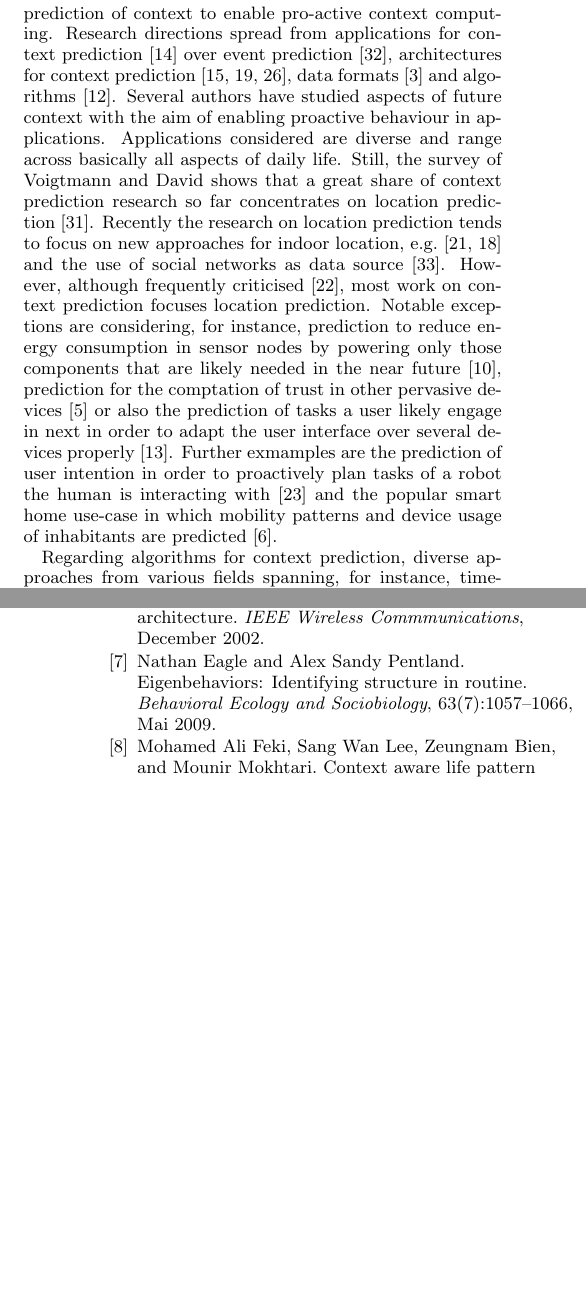
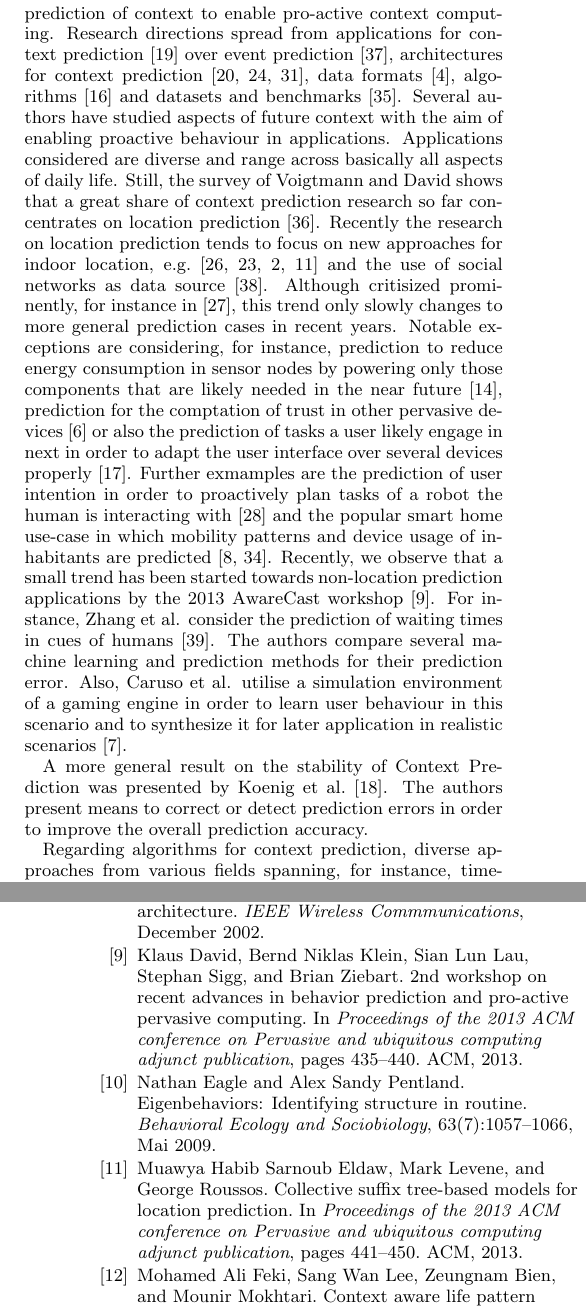
Before and after one commit to stephansigg/GreenSubway, a LaTeX paper (GreenSubway.tex, which reads literaturGreenSubway.bib, stateOfTheArt.tex): two parts of the columns of pages 2 and 6 of 7, joined at a grey line, cut so that both start at the same text, the shorter picture padded with empty space. The pictures show the PDF file GreenSubway.pdf that the author committed with the source.

Commit message:
revision of section II

```diff
--- a/literaturGreenSubway.bib
+++ b/literaturGreenSubway.bib
@@ -129,3 +129,12 @@
 	OPTnote = {•},
 	OPTannote = {•}
 }
+
+
+@inproceedings{Prediction_2013_David,
+  title={2nd workshop on recent advances in behavior prediction and pro-active pervasive computing},
+  author={David, Klaus and Klein, Bernd Niklas and Lau, Sian Lun and Sigg, Stephan and Ziebart, Brian},
+  booktitle={Proceedings of the 2013 ACM conference on Pervasive and ubiquitous computing adjunct publication},
+  pages={435--440},
+  year={2013},
+  organization={ACM}
@@ -131,0 +146,13 @@
+  booktitle={Proceedings of the 2013 ACM conference on Pervasive and ubiquitous computing adjunct publication},
+  pages={481--490},
+  year={2013},
+  organization={ACM}
+}
+
+@inproceedings{Prediction_Koenig_2013,
+  title={On the stability of context prediction},
+  author={K{\"o}nig, Immanuel and Klein, Bernd Niklas and David, Klaus},
+  booktitle={Proceedings of the 2013 ACM conference on Pervasive and ubiquitous computing adjunct publication},
+  pages={471--480},
+  year={2013},
+  organization={ACM}
@@ -131,0 +164,4 @@
+  booktitle={Proceedings of the 2013 ACM conference on Pervasive and ubiquitous computing adjunct publication},
+  pages={461--470},
+  year={2013},
+  organization={ACM}
@@ -131,0 +173,4 @@
+  booktitle={Proceedings of the 2013 ACM conference on Pervasive and ubiquitous computing adjunct publication},
+  pages={451--460},
+  year={2013},
+  organization={ACM}
@@ -132,3 +182,9 @@
+  booktitle={Proceedings of the 2013 ACM conference on Pervasive and ubiquitous computing adjunct publication},
+  pages={441--450},
+  year={2013},
+  organization={ACM}
+}
+
 
 @InProceedings{5071,
 	author = {Gary M. Weiss and Haym Hirsh},
--- a/stateOfTheArt.tex
+++ b/stateOfTheArt.tex
@@ -3,7 +3,7 @@
 
 Context prediction breaks the border from reaction on past and present stimuli to proactive anticipation of actions.
 Initiated by the pioneering work of Mayrhofer et al.~\cite{5013}, researchers have for about one decade now considered the prediction of context to enable pro-active context computing.
-Research directions spread from applications for context prediction~\cite{5035} over event prediction~\cite{5071}, architectures for context prediction~\cite{5001,5010,4027}, data formats~\cite{Prediction_Bannach_2010} and algorithms~\cite{Prediction_Intille_2006}.
+Research directions spread from applications for context prediction~\cite{5035} over event prediction~\cite{5071}, architectures for context prediction~\cite{5001,5010,4027}, data formats~\cite{Prediction_Bannach_2010}, algorithms~\cite{Prediction_Intille_2006} and datasets and benchmarks~\cite{Prediction_Kasteren_2008}.
 % Recent work focuses on three main challenges that
 % \begin{enumerate}
 % \item prediction is mostly limited to location
@@ -14,10 +14,17 @@ Research directions spread from applications for context prediction~\cite{5035}
 Several authors have studied aspects of future context with the aim of enabling proactive behaviour in applications.
 Applications considered are diverse and range across basically all aspects of daily life.
 Still, the survey of Voigtmann and David shows that a great share of context prediction research so far concentrates on location prediction~\cite{Prediction_Voigtmann_2012}.
-Recently the research on location prediction tends to focus on new approaches for indoor location, e.g.~\cite{Prediction_Ruscher_2012,Prediction_Murao_2012} and the use of social networks as data source~\cite{Prediction_Zhang_2012}.
-However, although frequently criticised~\cite{5088}, most work on context prediction focuses location prediction.
+Recently the research on location prediction tends to focus on new approaches for indoor location, e.g.~\cite{Prediction_Ruscher_2012,Prediction_Murao_2012,Prediction_Alvarez_2013,Prediction_Eldaw_2013} and the use of social networks as data source~\cite{Prediction_Zhang_2012}.
+Although critisized prominently, for instance in~\cite{5088}, this trend only slowly changes to more general prediction cases in recent years.
 Notable exceptions are considering, for instance, prediction to reduce energy consumption in sensor nodes by powering only those components that are likely needed in the near future~\cite{ContextAwareness_Gordon_2011}, prediction for the comptation of trust in other pervasive devices~\cite{2040} or also the prediction of tasks a user likely engage in next in order to adapt the user interface over several devices properly~\cite{5019}.
-Further exmamples are the prediction of user intention in order to proactively plan tasks of a robot the human is interacting with~\cite{5830} and the popular smart home use-case in which mobility patterns and device usage of inhabitants are predicted~\cite{5163}.
+Further exmamples are the prediction of user intention in order to proactively plan tasks of a robot the human is interacting with~\cite{5830} and the popular smart home use-case in which mobility patterns and device usage of inhabitants are predicted~\cite{5163,Prediction_Tenorth_2009}.
+Recently, we observe that a small trend has been started towards non-location prediction applications by the 2013 AwareCast workshop~\cite{Prediction_2013_David}.
+For instance, Zhang et al. consider the prediction of waiting times in cues of humans~\cite{Prediction_Zhang_2013}.
+The authors compare several machine learning and prediction methods for their prediction error.
+Also, Caruso et al. utilise a simulation environment of a gaming engine in order to learn user behaviour in this scenario and to synthesize it for later application in realistic scenarios~\cite{Prediction_Caruso_2013}.
+
+A more general result on the stability of Context Prediction was presented by Koenig et al.~\cite{Prediction_Koenig_2013}.
+The authors present means to correct or detect prediction errors in order to improve the overall prediction accuracy.
 
 Regarding algorithms for context prediction, diverse approaches from various fields spanning, for instance, time-series forecasting or pattern matching have been applied.
 Prominent examples for context prediction techniques are Markov predictors \cite{6013}, SOM prediction methods \cite{6016,5001}, the state predictor method \cite{5027,5001}, neural network approaches \cite{5027,2026}, Bayesian networks \cite{5027}, prediction based on the principal component analysis \cite{2097}, ARMA predictors \cite{5001} as well as Kalman filter methods \cite{2040}, Fuzzy-State Q-Learning~\cite{ContextPrediction_Feki_2007} or alignment-based prediction~\cite{4026}.
@@ -28 +37,0 @@ But Context prediction is just a mere building brick in the implementation and i
-It consideres the important but yet isolated task of inferring [....]
```
Also changed, not shown: GreenSubway.bbl, GreenSubway.pdf, literaturGreenSubway.bib (20 more changed lines), stateOfTheArt.tex (34 more changed lines), 5 other files.
